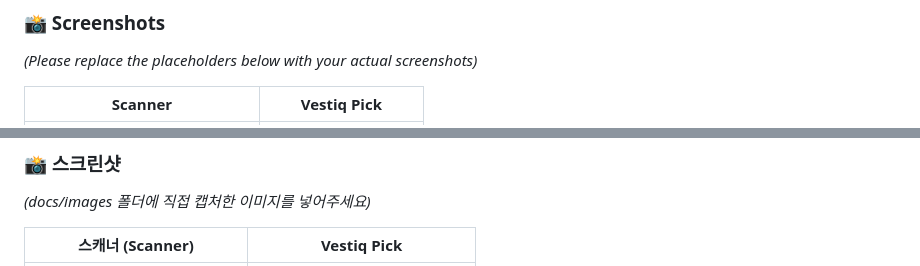
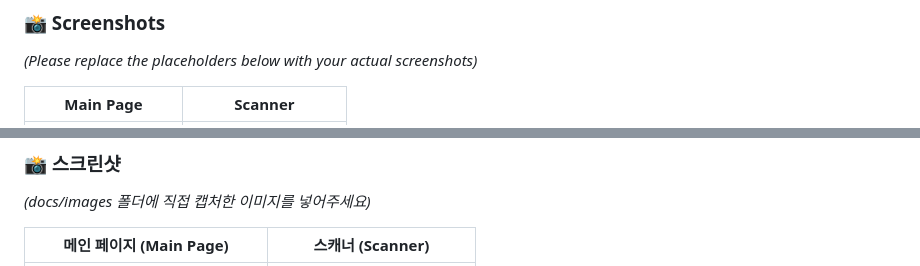
Before and after one commit to leejiwanee/Vestiq-AI, a Markdown page: README.md, 2 parts joined by grey strips. GitHub-like rendering.

```diff
--- a/README.md
+++ b/README.md
@@ -26,5 +26,5 @@
 ### 📸 Screenshots
 *(Please replace the placeholders below with your actual screenshots)*
 
-| Scanner | Vestiq Pick |
+| Main Page | Scanner |
 | :---: | :---: |
@@ -97,5 +99,5 @@ graph LR
 ### 📸 스크린샷
 *(docs/images 폴더에 직접 캡처한 이미지를 넣어주세요)*
 
-| 스캐너 (Scanner) | Vestiq Pick |
+| 메인 페이지 (Main Page) | 스캐너 (Scanner) |
 | :---: | :---: |
```
Also changed, not shown: other parts of README.md (+18 -14 lines).
